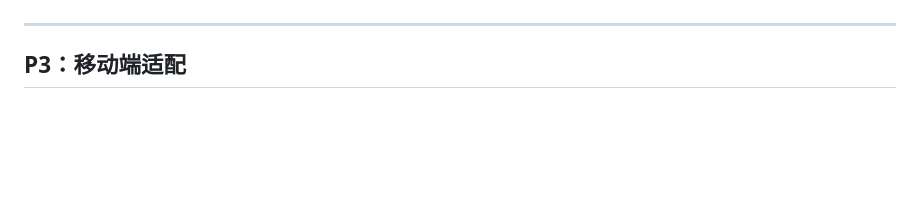
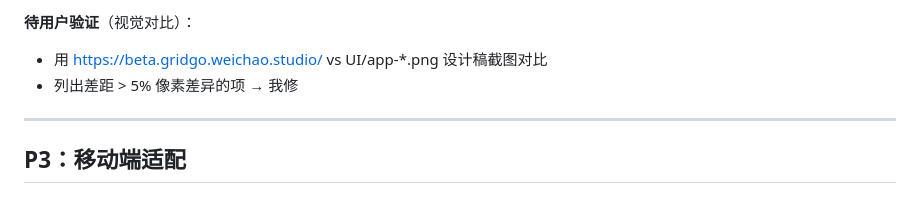
Before and after one commit to toolazytoname/GridGo, a Markdown page: BACKLOG.md, the part around one of its changes. Rendered like a GitHub page; blank space fills up the shorter version.

```diff
--- a/BACKLOG.md
+++ b/BACKLOG.md
@@ -138,3 +153,6 @@
+**待用户验证**（视觉对比）：
+- 用 https://beta.gridgo.weichao.studio/ vs UI/app-*.png 设计稿截图对比
+- 列出差距 > 5% 像素差异的项 → 我修
 
 ---
 
```
Also changed, not shown: other parts of BACKLOG.md (+23 -8 lines).
